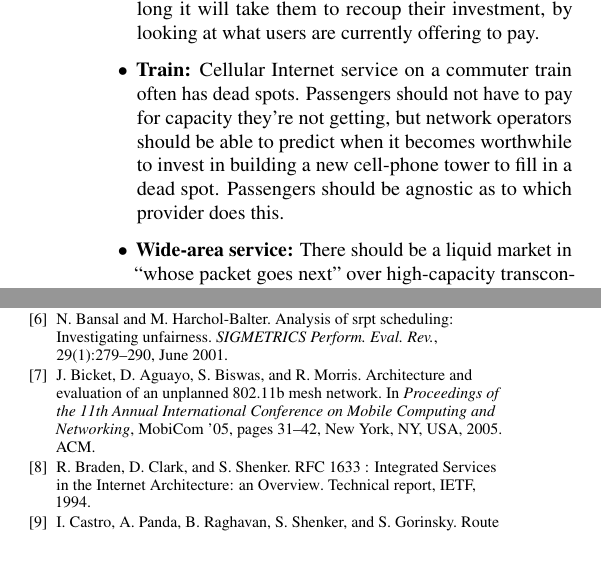
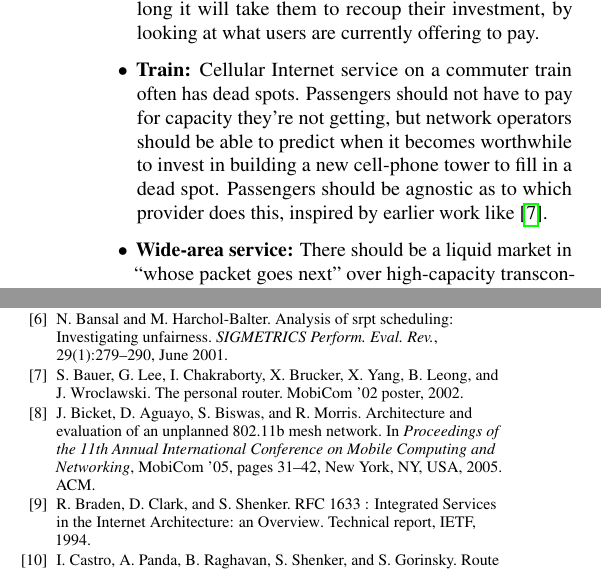
Before and after one commit to keithw/sin-hotnets15, a LaTeX document (sin.tex, which reads intro.tex, sin.bib): two parts of the columns of pages 2 and 6 of 7, joined at a grey line, cut so that both start at the same text. Compiled offline with pdfLaTeX.

Commit message:
Add cite to Personal Router

```diff
--- a/intro.tex
+++ b/intro.tex
@@ -112,7 +112,7 @@ self-incentivizing network that address needs unmet by existing systems:
   they're not getting, but network operators should be able to
   predict when it becomes worthwhile to invest in building a new
   cell-phone tower to fill in a dead spot. Passengers should be
-  agnostic as to which provider does this.
+  agnostic as to which provider does this, inspired by earlier work like~\cite{pr02}.
 
 \item \textbf{Wide-area service:} There should be a liquid market in
   ``whose packet goes next'' over high-capacity
--- a/sin.bib
+++ b/sin.bib
@@ -1169,0 +1175,2 @@ ISSN={0743-166X},}
+year={2002}
+}
```
Also changed, not shown: sin.bib (5 more changed lines).
